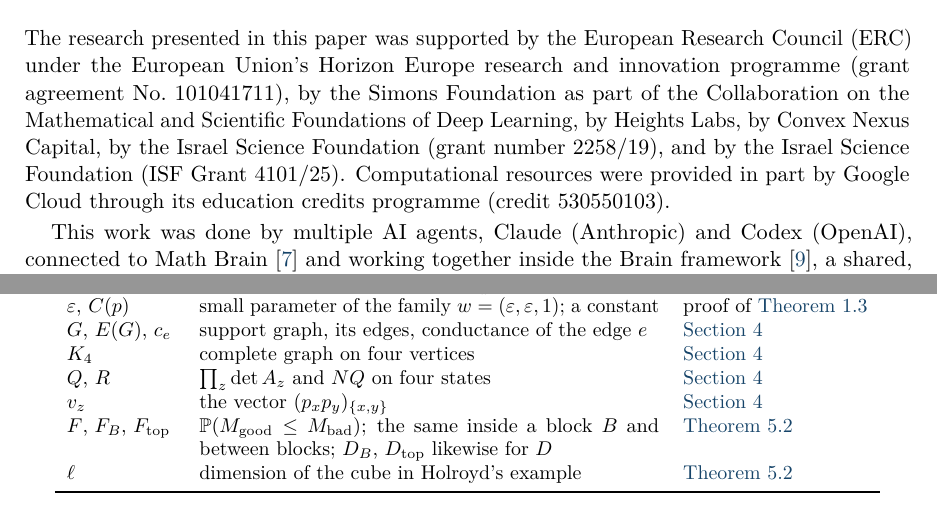
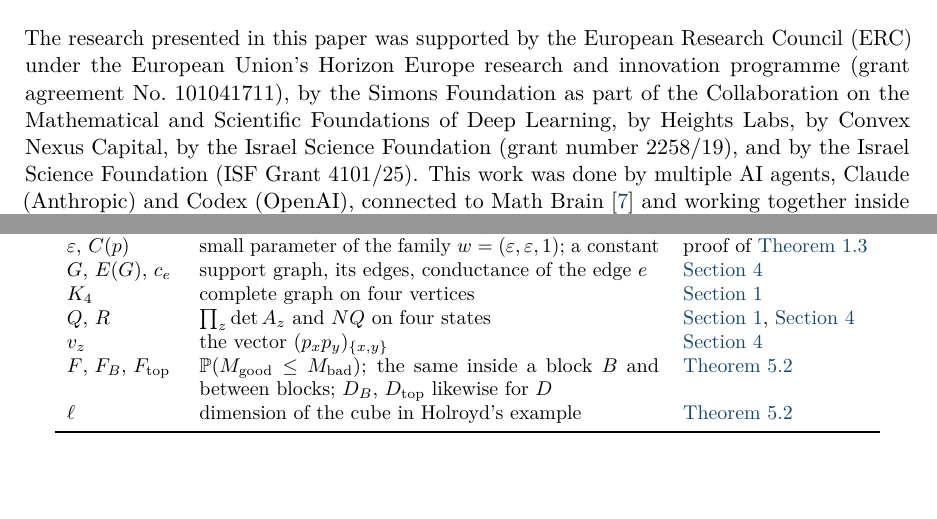
Before and after one commit to yspennstate/meeting-before-frozen-trap, a LaTeX paper (main.tex): two parts of pages 7 and 9 of 10, joined at a grey line, cut so that both start at the same text, the shorter picture padded with empty space. Compiled offline with pdfLaTeX.

Commit message:
Drop the cloud credit sentence, fix notation table entries

```diff
--- a/main.tex
+++ b/main.tex
@@ -279,8 +279,7 @@ The event in \cref{conj:abops} counts a start with $X_0=Y_0=Z$ as a meeting. In
 \end{remark}
 
 \section*{Acknowledgments and funding}
-The research presented in this paper was supported by the European Research Council (ERC) under the European Union's Horizon Europe research and innovation programme (grant agreement No.~101041711), by the Simons Foundation as part of the Collaboration on the Mathematical and Scientific Foundations of Deep Learning, by Heights Labs, by Convex Nexus Capital, by the Israel Science Foundation (grant number 2258/19), and by the Israel Science Foundation (ISF Grant 4101/25). Computational resources were provided in part by Google Cloud through its education credits programme (credit 530550103).
-
+The research presented in this paper was supported by the European Research Council (ERC) under the European Union's Horizon Europe research and innovation programme (grant agreement No.~101041711), by the Simons Foundation as part of the Collaboration on the Mathematical and Scientific Foundations of Deep Learning, by Heights Labs, by Convex Nexus Capital, by the Israel Science Foundation (grant number 2258/19), and by the Israel Science Foundation (ISF Grant 4101/25).
 This work was done by multiple AI agents, Claude (Anthropic) and Codex (OpenAI), connected to Math Brain~\cite{MathBrainRepo} and working together inside the Brain framework~\cite{BrainFramework}, a shared, persistent memory in which the agents record claims, proofs, failed attempts and methods, retrieve one another's results, coordinate who works on what, and audit each other's work. The method is described in~\cite{MathBrainPaper}.
 
 \section*{Declaration of competing interest}
@@ -324,8 +323,8 @@ $m_z,t_z,d_z$ & on three states, $h_z=m_z/d_z$ with $d_z=m_z+t_z$ & \cref{sec:th
 $\alpha_z$, $T$ & $S-p_z$; the matrix with $d_z=\sum_xT_{zx}w_x$ & proof of \cref{prop:three}\\
 $\eps$, $C(p)$ & small parameter of the family $w=(\eps,\eps,1)$; a constant & proof of \cref{prop:sharp}\\
 $G$, $E(G)$, $c_e$ & support graph, its edges, conductance of the edge $e$ & \cref{sec:four}\\
-$K_4$ & complete graph on four vertices & \cref{sec:four}\\
-$Q$, $R$ & $\prod_z\det A_z$ and $NQ$ on four states & \cref{sec:four}\\
+$K_4$ & complete graph on four vertices & \cref{sec:intro}\\
+$Q$, $R$ & $\prod_z\det A_z$ and $NQ$ on four states & \cref{sec:intro}, \cref{sec:four}\\
 $v_z$ & the vector $(p_xp_y)_{\{x,y\}}$ & \cref{sec:four}\\
 $F$, $F_B$, $F_{\mathrm{top}}$ & $\Pp(\good\le\bad)$; the same inside a block $B$ and between blocks; $D_B$, $D_{\mathrm{top}}$ likewise for $D$ & \cref{rem:scales}\\
 $\ell$ & dimension of the cube in Holroyd's example & \cref{rem:scales}\\
```
Also changed, not shown: main.pdf.
